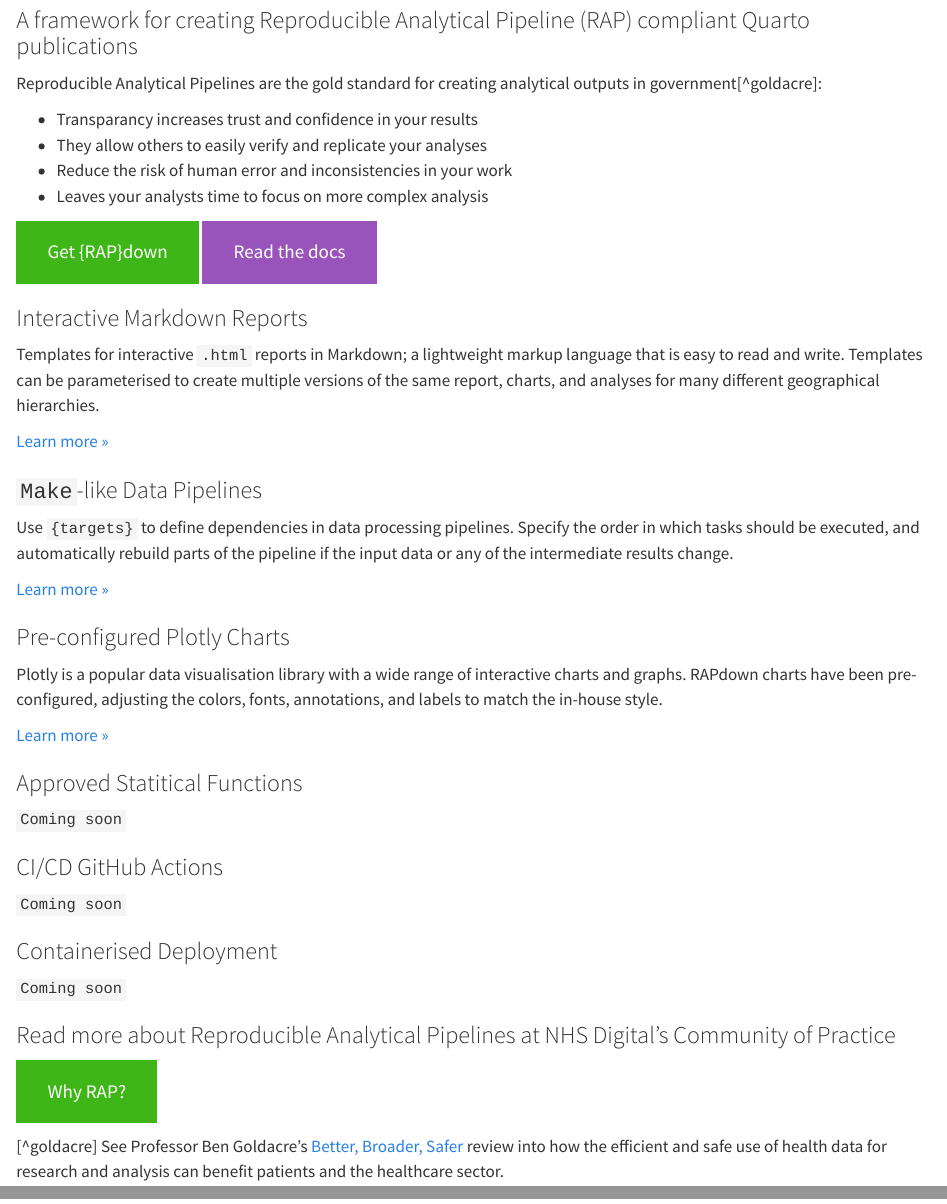
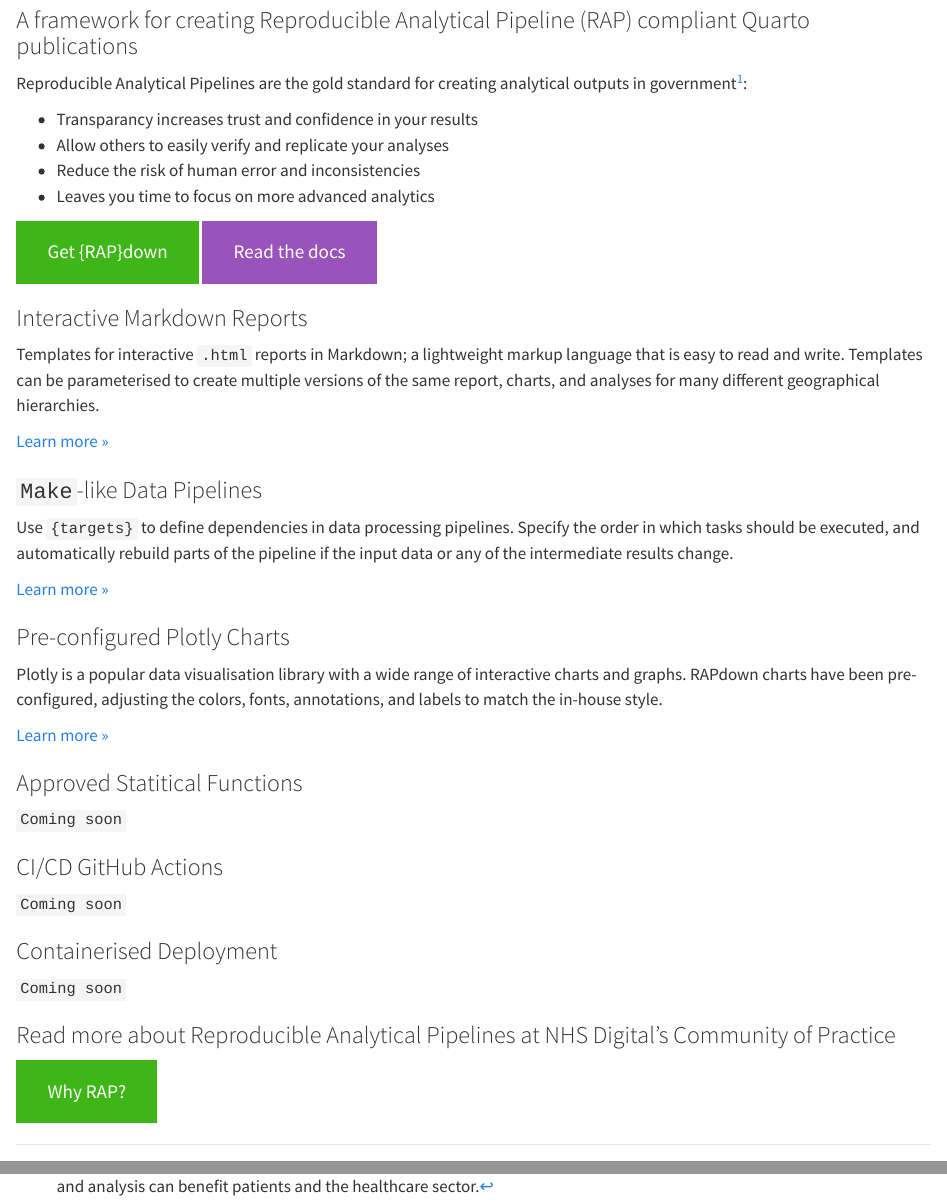
Before and after one commit to craig-shenton/RAPdown, a Quarto document (docs/index.qmd): the page in a window 1100 px wide, from 130 px down, and a second part further down, joined at a grey line. Rendered offline with R 4.5, knitr and Pandoc in place of Quarto, with nearby package versions.

Commit message:
Update index.qmd

```diff
--- a/docs/index.qmd
+++ b/docs/index.qmd
@@ -24,9 +24,9 @@
 Reproducible Analytical Pipelines are the gold standard for creating analytical outputs in government[^goldacre]:
 
 - Transparancy increases trust and confidence in your results
-- They allow others to easily verify and replicate your analyses
-- Reduce the risk of human error and inconsistencies in your work
-- Leaves your analysts time to focus on more complex analysis
+- Allow others to easily verify and replicate your analyses
+- Reduce the risk of human error and inconsistencies
+- Leaves you time to focus on more advanced analytics
 
 ::: {.hero-buttons}
 [Get {RAP}down](docs/get-started/){.btn-action-primary .btn-action .btn .btn-success .btn-lg role="button"}
@@ -101,4 +101,4 @@
 :::
 :::
 
-[^goldacre] See Professor Ben Goldacre’s [Better, Broader, Safer](https://www.gov.uk/government/publications/better-broader-safer-using-health-data-for-research-and-analysis) review into how the efficient and safe use of health data for research and analysis can benefit patients and the healthcare sector.
+[^goldacre]: See Professor Ben Goldacre’s [Better, Broader, Safer](https://www.gov.uk/government/publications/better-broader-safer-using-health-data-for-research-and-analysis) review into how the efficient and safe use of health data for research and analysis can benefit patients and the healthcare sector.
```
